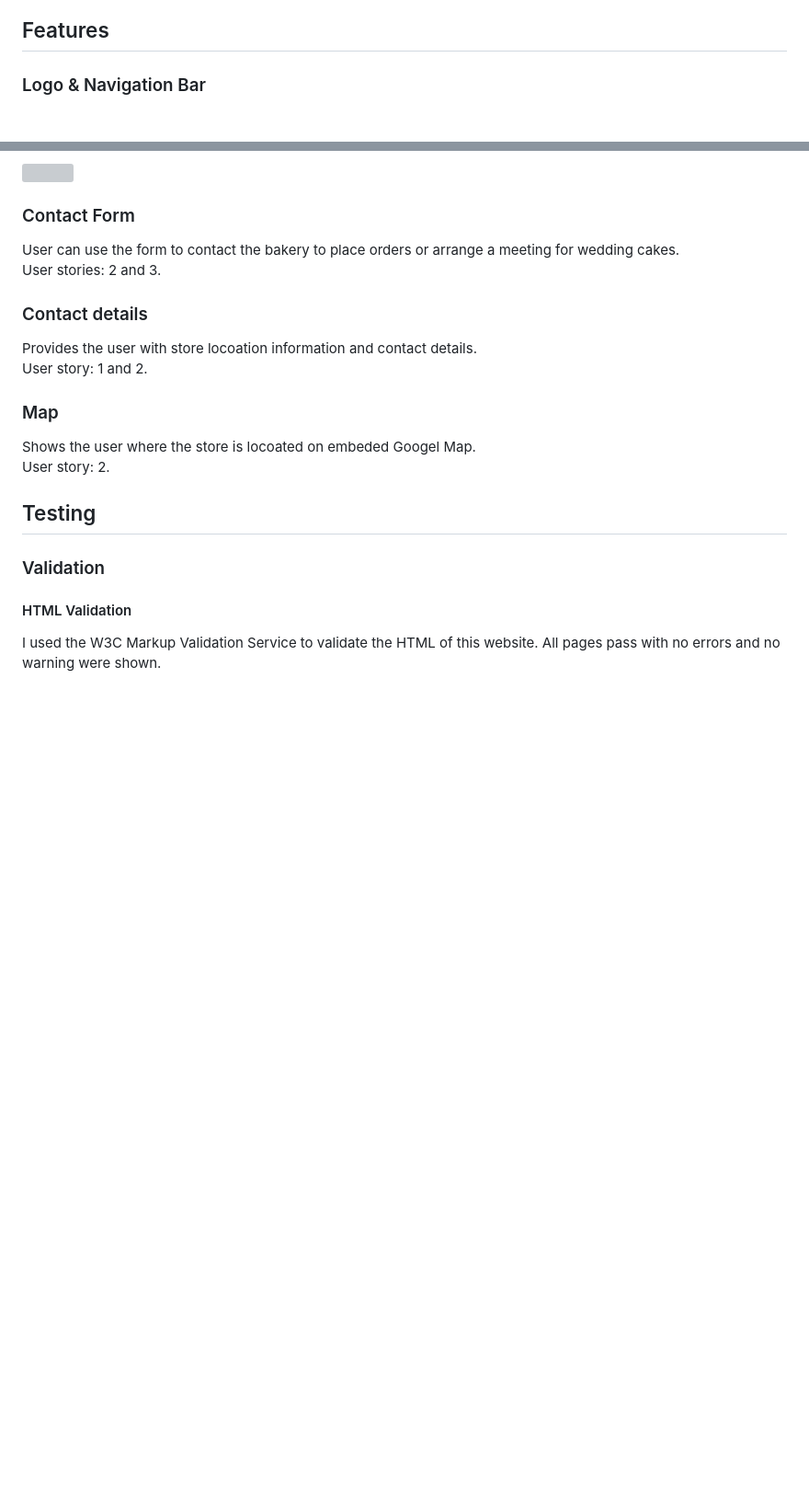
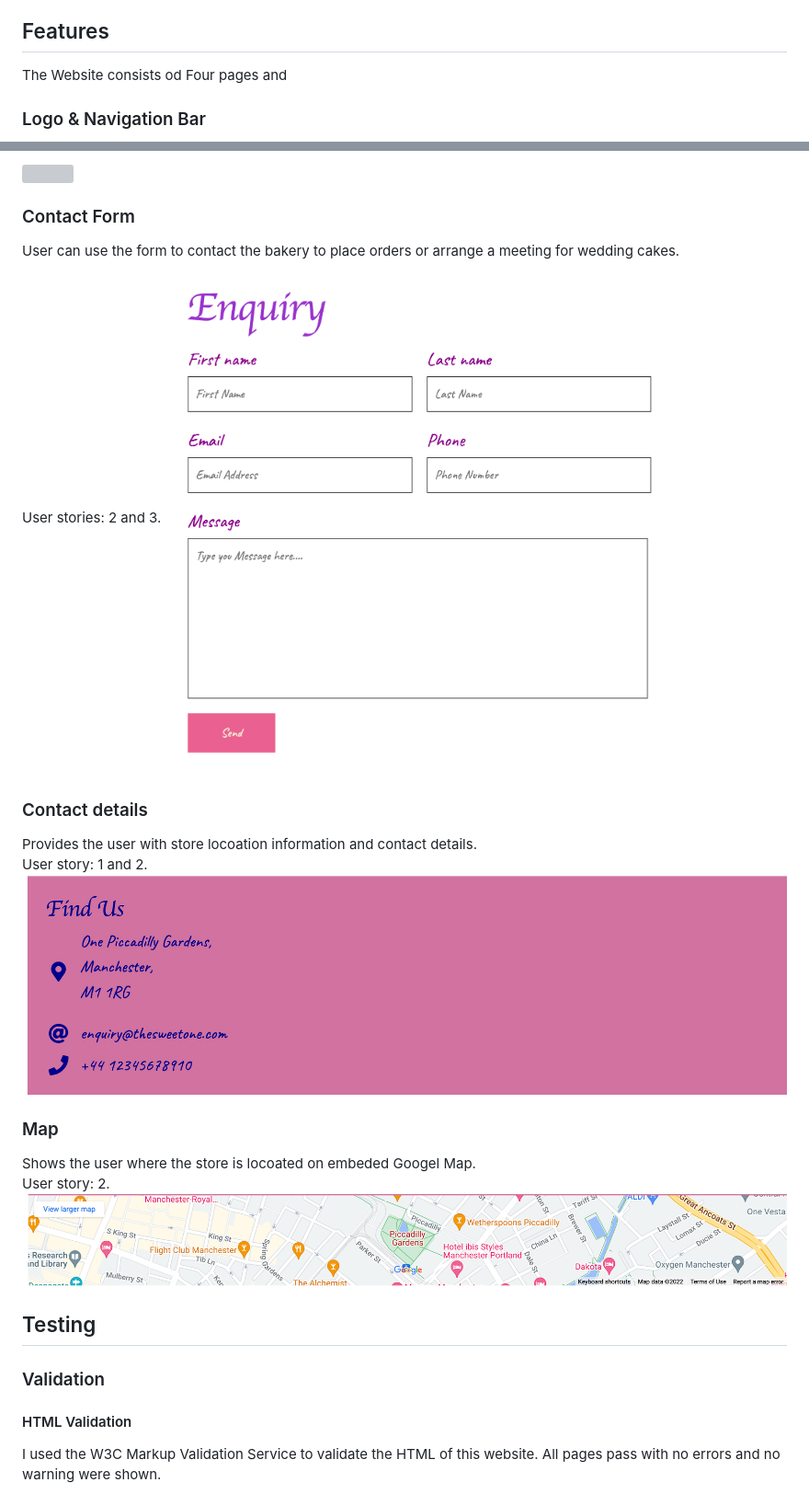
Before and after one commit to AsmaaAamir/CI_PP1_TSO, a Markdown page: README.md, 2 parts joined by grey strips. Shown: that part at 92% size. Rendered like a GitHub page; pictures changed too: docs/features/form-screenshot.png (added), docs/features/information-screenshot.png (added), docs/features/map-screenshot.png (added); blank space fills up the shorter version; grey boxes are pictures that could not be loaded.

Commit message:
add image to map, informationa and form feature

```diff
--- a/README.md
+++ b/README.md
@@ -119,7 +119,7 @@ Basicly the structue of the website is simple easy to learn your way and find wh
 * Bootstrap v 5.5
 
 ## Features
-
+   The Website consists od Four pages and
 ### Logo & Navigation Bar
 The logo and the navbar is featured on all four pages and is fully responsive thus, the  navbar does change in to a toggler (humburger) on a smaller screen. Which inculdes links to all four pages. The logo on the left of the page is a link to home page is well, this allows the user to get back to home page quickly and effiently.
 <img src="docs/features/logo-navbar.png">
@@ -173,14 +173,17 @@ The four section are:
 ### Contact Form
 User can use the form to contact the bakery to place orders or arrange a meeting for wedding cakes. <br>
 User stories: 2 and 3.
+<img src="docs/features/form-screenshot.png">
 
 ### Contact details
 Provides the user with store locoation information and contact details. <br>
 User story: 1 and 2.
+<img src="docs/features/information-screenshot.png">
 
 ### Map
 Shows the user where the store is locoated on embeded Googel Map. <br>
 User story: 2.
+<img src="docs/features/map-screenshot.png">
 
 ## Testing
 
```
